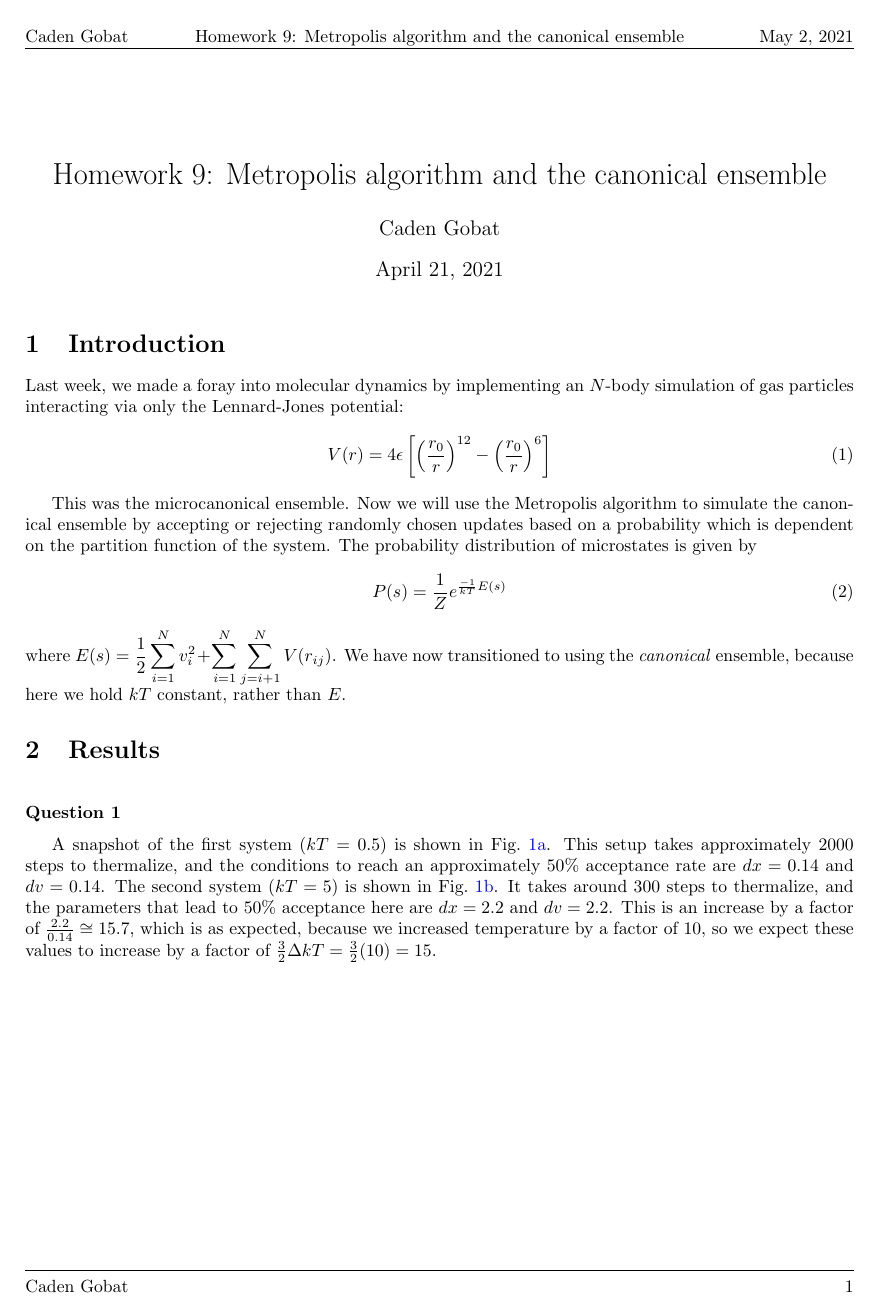
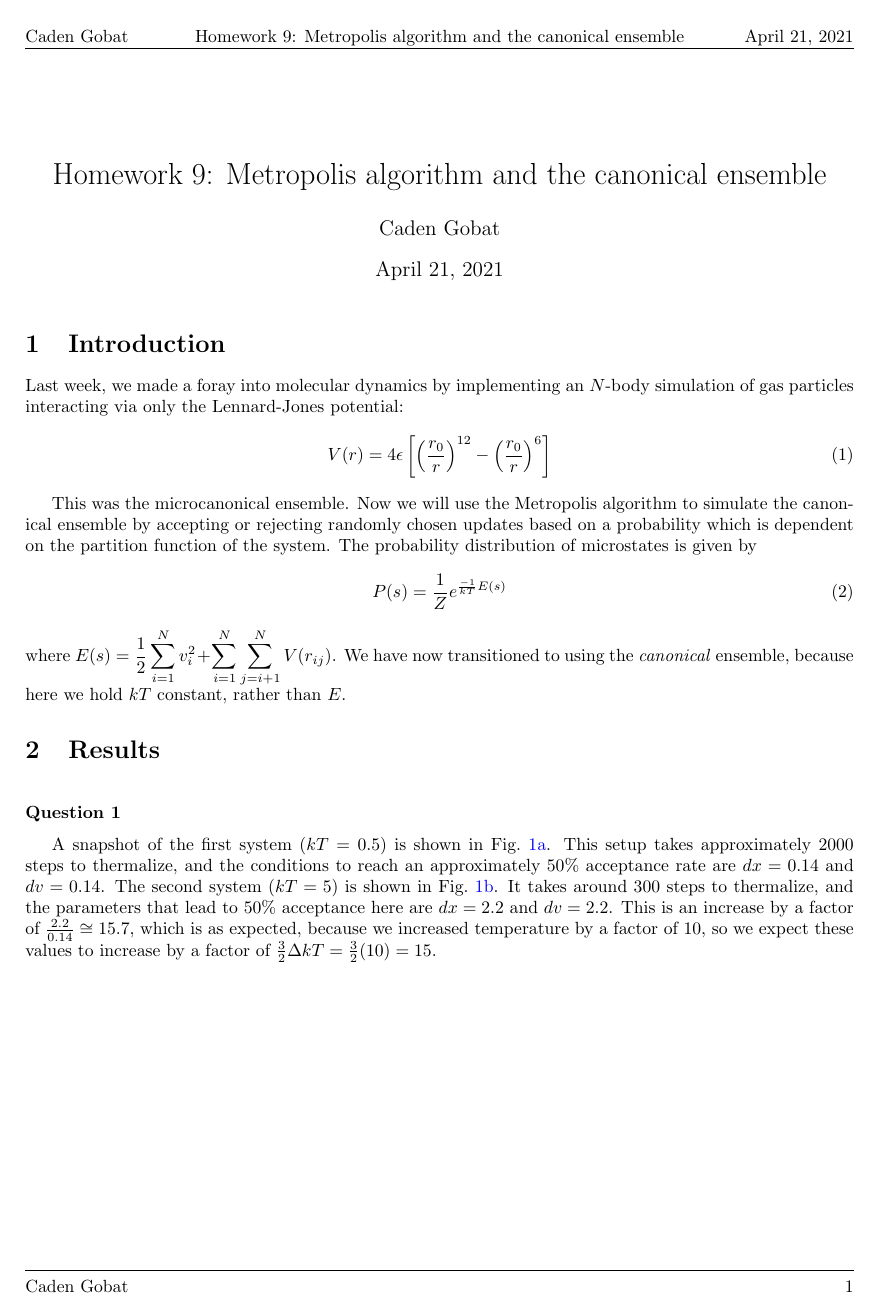
Before and after one commit to cgobat/PHYS-3181, a LaTeX problem sheet (homework9/proj9.tex): page 1 of 3. Compiled offline with pdfLaTeX.

Commit message:
Updates from Overleaf

```diff
--- a/homework9/proj9.tex
+++ b/homework9/proj9.tex
@@ -10,7 +10,7 @@
 
 \def\hwtitle{Homework 9: Metropolis algorithm and the canonical ensemble}
 \def\hwauthor{Caden Gobat}
-\def\hwdate{\today}
+\def\hwdate{April 21, 2021}
 
 \usepackage{fancyhdr}
 \lhead{\hwauthor}
@@ -24,7 +24,7 @@
 
 \author{\hwauthor}
 \title{\hwtitle}
-\date{April 21, 2021}
+\date{\hwdate}
 
 \begin{document}
 
```
